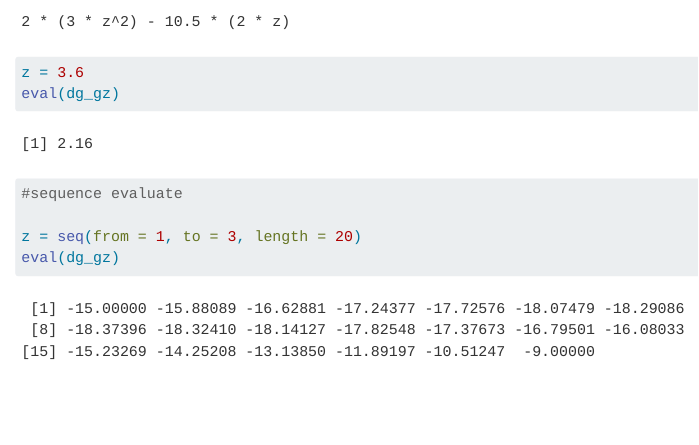
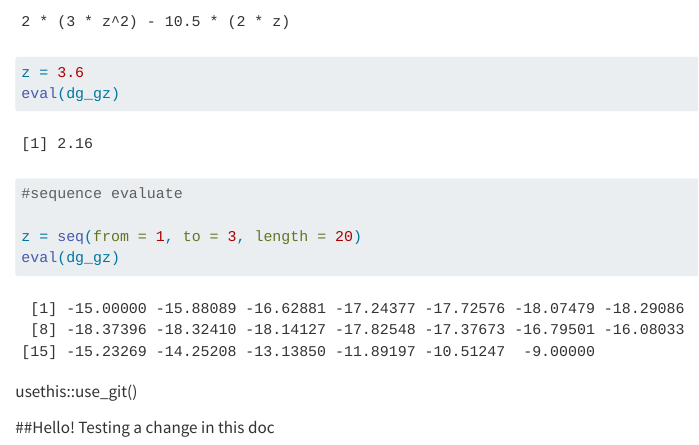
Before and after one commit to hazelvaq/eds_212_day_2_comp1, a Quarto document (eds_212_day_2_comp1.qmd): the page in a window 1100 px wide, from 730 px down. Rendered offline with R 4.5, knitr and Pandoc in place of Quarto, with nearby package versions.

Commit message:
added a line of text

````diff
--- a/eds_212_day_2_comp1.qmd
+++ b/eds_212_day_2_comp1.qmd
@@ -39,3 +39,7 @@ eval(dg_gz)
 z = seq(from = 1, to = 3, length = 20)
 eval(dg_gz)
 ```
+
+usethis::use_git()
+
+##Hello! Testing a change in this doc
````
